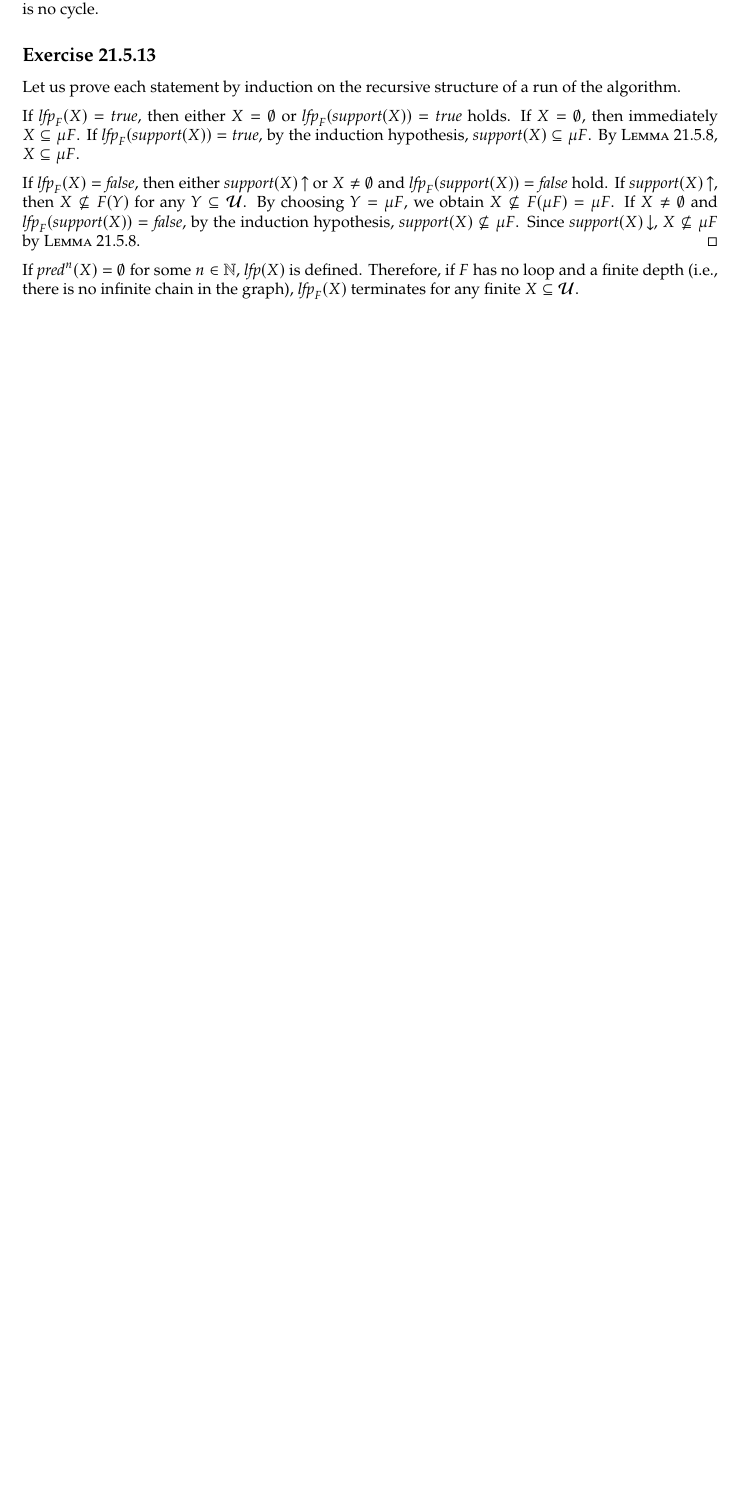
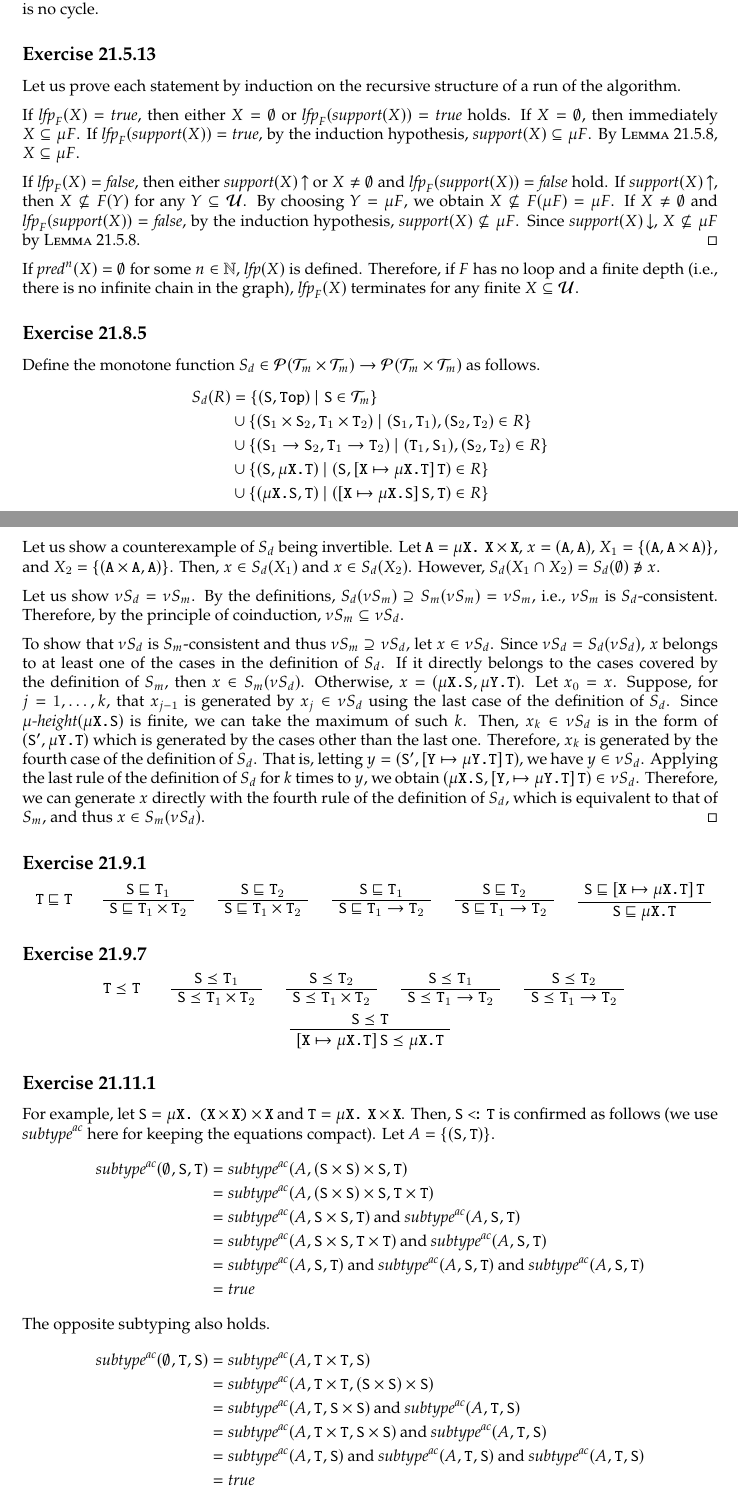
Before and after one commit to beam2d/tapl, a LaTeX problem sheet (exercise.tex): part of page 40 of 40 before the commit and two parts of pages 40 and 41 of 41 after it, the two joined at a grey line, cut so that both start at the same text, the shorter picture padded with empty space. Compiled offline with pdfLaTeX.

Commit message:
Add solutions for ~21.11.1

```diff
--- a/exercise.tex
+++ b/exercise.tex
@@ -3739,4 +3739,126 @@ Therefore, if $F$ has no loop and a finite depth
   $\Lfp_F(X)$ terminates for any finite $X \subseteq \cU$.
 }
 
+\Ex{21.8.5}
+Define the monotone function
+  $S_d \in \Pow(\cT_m \times \cT_m) \to \Pow(\cT_m \times \cT_m)$ as follows.
+\begin{align*}
+  S_d(R)
+  &= \Set{(|S|, |Top|) \mid |S| \in \cT_m} \\
+  &\cup \Set{(|S|_1 \times |S|_2, |T|_1 \times |T|_2)
+              \mid (|S|_1, |T|_1), (|S|_2, |T|_2) \in R} \\
+  &\cup \Set{(|S|_1 \to |S|_2, |T|_1 \to |T|_2)
+             \mid (|T|_1, |S|_1), (|S|_2, |T|_2) \in R} \\
+  &\cup \Set{(|S|, \mu|X.T|) \mid (|S|, \Subst{|X| \mapsto \mu|X.T|}|T|) \in R} \\
+  &\cup \Set{(\mu|X.S|, |T|) \mid (\Subst{|X| \mapsto \mu|X.S|}|S|, |T|) \in R}
+\end{align*}
+Let us show a counterexample of $S_d$ being invertible.
+Let $|A| = \mu|X. X|\times|X|$,
+  $x = (|A|, |A|)$,
+  $X_1 = \Set{(|A|, |A| \times |A|)}$, and
+  $X_2 = \Set{(|A| \times |A|, |A|)}$.
+Then, $x \in S_d(X_1)$ and $x \in S_d(X_2)$.
+However, $S_d(X_1 \cap X_2) = S_d(\emptyset) \notni x$.
+
+Let us show $\nu S_d = \nu S_m$.
+By the definitions, $S_d(\nu S_m) \supseteq S_m(\nu S_m) = \nu S_m$,
+  i.e., $\nu S_m$ is $S_d$-consistent.
+Therefore, by the principle of coinduction, $\nu S_m \subseteq \nu S_d$.
+
+To show that $\nu S_d$ is $S_m$-consistent and thus $\nu S_m \supseteq \nu S_d$,
+  let $x \in \nu S_d$.
+Since $\nu S_d = S_d(\nu S_d)$,
+  $x$ belongs to at least one of the cases in the definition of $S_d$.
+If it directly belongs to the cases covered by the definition of $S_m$,
+  then $x \in S_m(\nu S_d)$.
+Otherwise, $x = (\mu|X.S|, \mu|Y.T|)$.
+Let $x_0 = x$.
+Suppose, for $j = 1, \dots, k$,
+  that $x_{j-1}$ is generated by $x_j \in \nu S_d$ using
+  the last case of the definition of $S_d$.
+Since $\mu\It{-height}(\mu|X.S|)$ is finite,
+  we can take the maximum of such $k$.
+Then, $x_k \in \nu S_d$ is in the form of $(|S|', \mu|Y.T|)$
+  which is generated by the cases other than the last one.
+Therefore, $x_k$ is generated by the fourth case of the definition of $S_d$.
+That is, letting $y = (|S|', \Subst{|Y| \mapsto \mu|Y.T|}|T|)$,
+  we have $y \in \nu S_d$.
+Applying the last rule of the definition of $S_d$ for $k$ times to $y$,
+  we obtain $(\mu|X.S|, \Subst{|Y|, \mapsto \mu|Y.T|}|T|) \in \nu S_d$.
+Therefore, we can generate $x$ directly with the fourth rule of the definition of
+  $S_d$, which is equivalent to that of $S_m$,
+  and thus $x \in S_m(\nu S_d)$.
+\qed
+
+\Ex{21.9.1}
+\begin{Proofs}
+  \AxiomC{$|T| \sqsubseteq |T|$}
+  \nexth
+  \AxiomC{$|S| \sqsubseteq |T|_1$}
+  \UnaryInfC{$|S| \sqsubseteq |T|_1 \times |T|_2$}
+  \nexth
+  \AxiomC{$|S| \sqsubseteq |T|_2$}
+  \UnaryInfC{$|S| \sqsubseteq |T|_1 \times |T|_2$}
+  \nexth
+  \AxiomC{$|S| \sqsubseteq |T|_1$}
+  \UnaryInfC{$|S| \sqsubseteq |T|_1 \to |T|_2$}
+  \nexth
+  \AxiomC{$|S| \sqsubseteq |T|_2$}
+  \UnaryInfC{$|S| \sqsubseteq |T|_1 \to |T|_2$}
+  \nexth
+  \AxiomC{$|S| \sqsubseteq \Subst{|X| \mapsto \mu|X.T|}|T|$}
+  \UnaryInfC{$|S| \sqsubseteq \mu|X.T|$}
+\end{Proofs}
+
+\Ex{21.9.7}
+\begin{Proofs}
+  \AxiomC{$|T| \preceq |T|$}
+  \nexth
+  \AxiomC{$|S| \preceq |T|_1$}
+  \UnaryInfC{$|S| \preceq |T|_1 \times |T|_2$}
+  \nexth
+  \AxiomC{$|S| \preceq |T|_2$}
+  \UnaryInfC{$|S| \preceq |T|_1 \times |T|_2$}
+  \nexth
+  \AxiomC{$|S| \preceq |T|_1$}
+  \UnaryInfC{$|S| \preceq |T|_1 \to |T|_2$}
+  \nexth
+  \AxiomC{$|S| \preceq |T|_2$}
+  \UnaryInfC{$|S| \preceq |T|_1 \to |T|_2$}
+  \next
+  \AxiomC{$|S| \preceq |T|$}
+  \UnaryInfC{$\Subst{|X| \mapsto \mu|X.T|}|S| \preceq \mu|X.T|$}
+\end{Proofs}
+
+\Ex{21.11.1}
+{
+\newcommand\Subtype{\It{subtype}^{\It{ac}}}
+\newcommand\BinAnd{\mathbin{\text{and}}}
+For example,
+  let $|S| = \mu|X. (X| \times |X)| \times |X|$ and $|T| = \mu|X. X| \times |X|$.
+Then, $\Sub{|S|}{|T|}$ is confirmed as follows
+  (we use $\Subtype$ here for keeping the equations compact).
+Let $A = \Set{(|S|, |T|)}$.
+\begin{align*}
+  \Subtype(\emptyset, |S|, |T|)
+  &= \Subtype(A, (|S| \times |S|) \times |S|, |T|) \\
+  &= \Subtype(A, (|S| \times |S|) \times |S|, |T| \times |T|) \\
+  &= \Subtype(A, |S| \times |S|, |T|) \BinAnd \Subtype(A, |S|, |T|) \\
+  &= \Subtype(A, |S| \times |S|, |T| \times |T|) \BinAnd \Subtype(A, |S|, |T|) \\
+  &= \Subtype(A, |S|, |T|) \BinAnd \Subtype(A, |S|, |T|) \BinAnd \Subtype(A, |S|, |T|) \\
+  &= \It{true}
+\end{align*}
+The opposite subtyping also holds.
+\begin{align*}
+  \Subtype(\emptyset, |T|, |S|)
+  &= \Subtype(A, |T| \times |T|, |S|) \\
+  &= \Subtype(A, |T| \times |T|, (|S| \times |S|) \times |S|) \\
+  &= \Subtype(A, |T|, |S| \times |S|) \BinAnd \Subtype(A, |T|, |S|) \\
+  &= \Subtype(A, |T| \times |T|, |S| \times |S|) \BinAnd \Subtype(A, |T|, |S|) \\
+  &= \Subtype(A, |T|, |S|) \BinAnd \Subtype(A, |T|, |S|) \BinAnd \Subtype(A, |T|, |S|) \\
+  &= \It{true}
+\end{align*}
+Indeed, |S| and |T| have the same tree type.
+}
+
 \end{document}
```
